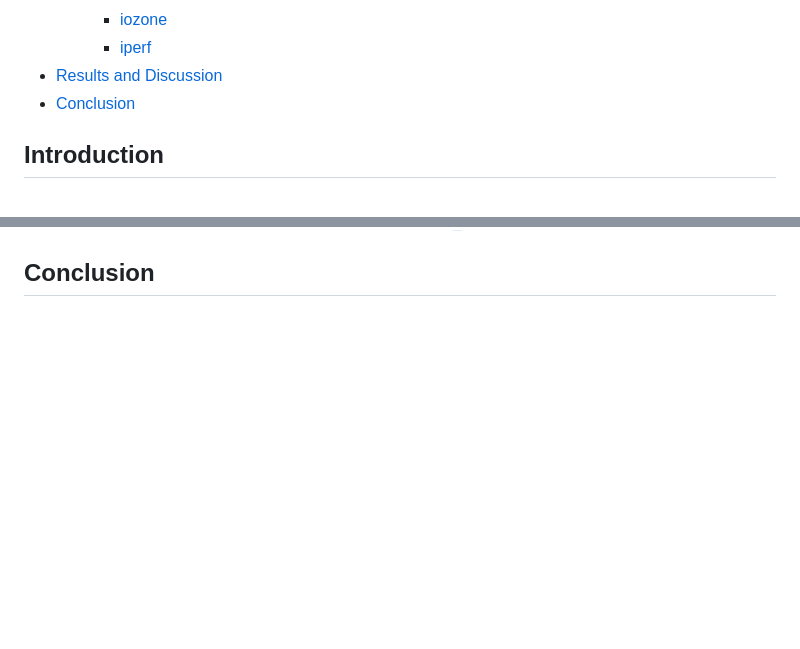
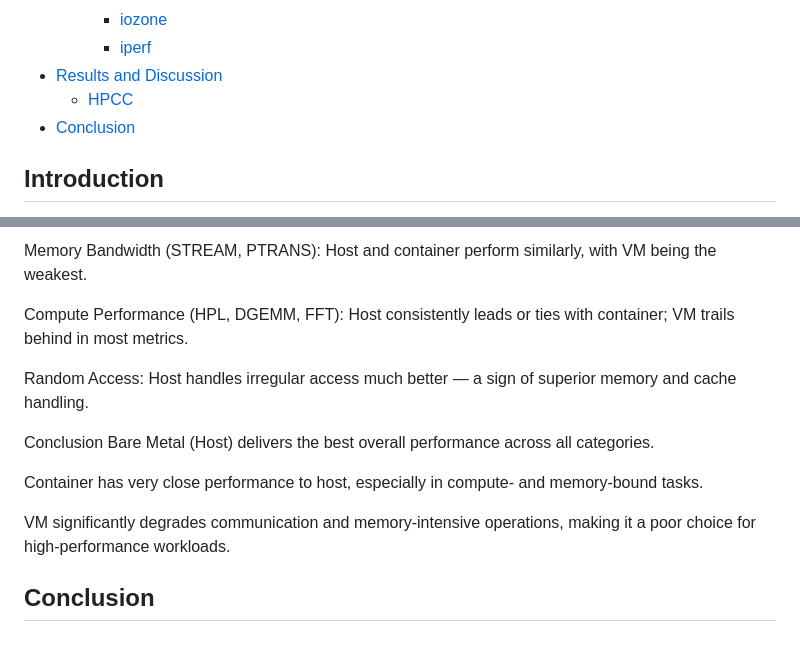
Before and after one commit to giovanni-lucarelli/cloud-basic, a Markdown page: Report.md, 2 parts joined by grey strips. Rendered like a GitHub page; blank space fills up the shorter version.

Commit message:
added data to report

```diff
--- a/Report.md
+++ b/Report.md
@@ -27,6 +27,7 @@
     - [iozone](#iozone)
     - [iperf](#iperf)
 - [Results and Discussion](#results-and-discussion)
+  - [HPCC](#hpcc-1)
 - [Conclusion](#conclusion)
 
 ## Introduction
@@ -753,3 +811,16 @@ The full resoults for each test can be found in the folders: [vm_tests]()
+Memory Bandwidth (STREAM, PTRANS): Host and container perform similarly, with VM being the weakest.
+
+Compute Performance (HPL, DGEMM, FFT): Host consistently leads or ties with container; VM trails behind in most metrics.
+
+Random Access: Host handles irregular access much better — a sign of superior memory and cache handling.
+
+Conclusion
+Bare Metal (Host) delivers the best overall performance across all categories.
+
+Container has very close performance to host, especially in compute- and memory-bound tasks.
+
+VM significantly degrades communication and memory-intensive operations, making it a poor choice for high-performance workloads.
+
 
 
 ## Conclusion
```
Also changed, not shown: other parts of Report.md (+58 -1 lines).
